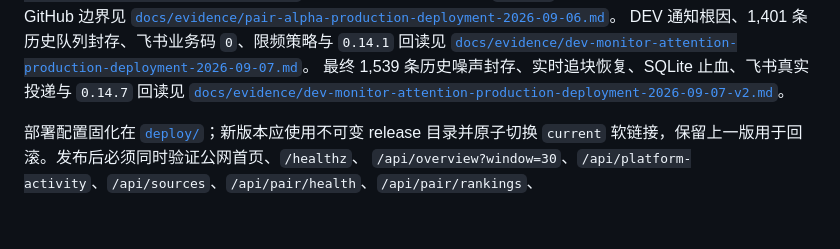
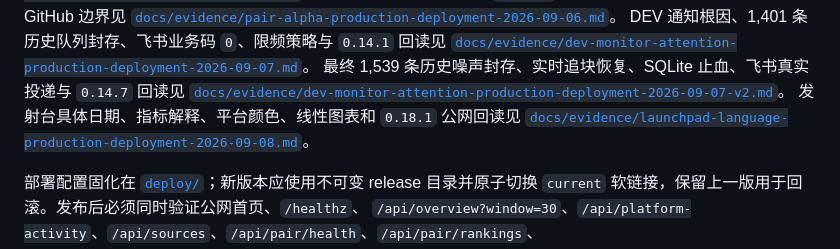
Before and after one commit to MeiYanDong/robinhood-chain-launchpad-dashboard, a Markdown page: README.md, the part around the change. GitHub-like rendering; blank space fills up the shorter version.

Commit message:
docs: record launchpad ui deployment

```diff
--- a/README.md
+++ b/README.md
@@ -358,6 +358,8 @@ DEV 通知根因、1,401 条历史队列封存、飞书业务码 `0`、限频策
 [`docs/evidence/dev-monitor-attention-production-deployment-2026-09-07.md`](docs/evidence/dev-monitor-attention-production-deployment-2026-09-07.md)。
 最终 1,539 条历史噪声封存、实时追块恢复、SQLite 止血、飞书真实投递与 `0.14.7` 回读见
 [`docs/evidence/dev-monitor-attention-production-deployment-2026-09-07-v2.md`](docs/evidence/dev-monitor-attention-production-deployment-2026-09-07-v2.md)。
+发射台具体日期、指标解释、平台颜色、线性图表和 `0.18.1` 公网回读见
+[`docs/evidence/launchpad-language-production-deployment-2026-09-08.md`](docs/evidence/launchpad-language-production-deployment-2026-09-08.md)。
 
 部署配置固化在 [`deploy/`](deploy/)；新版本应使用不可变 release 目录并原子切换
 `current` 软链接，保留上一版用于回滚。发布后必须同时验证公网首页、`/healthz`、
```
Also changed, not shown: docs/evidence/launchpad-language-production-deployment-2026-09-08.md (added, +36 -0 lines).
